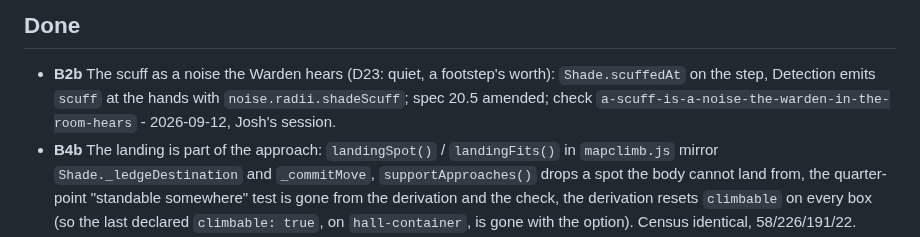
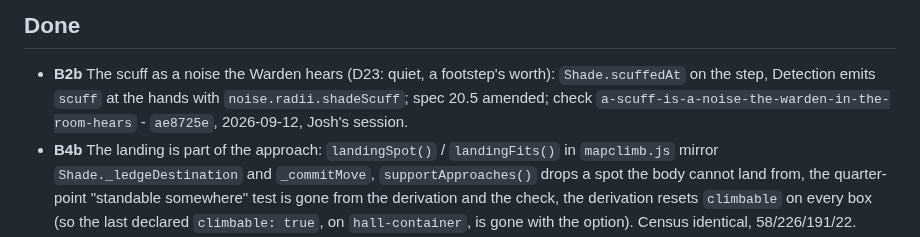
Before and after one commit to papasauce11/blackline, a Markdown page: QUEUE.md, the part around the change. Drawn GitHub-style.

Commit message:
Record B2b commit hash in QUEUE.md
Co-Authored-By: Claude Opus 5 <noreply@anthropic.com>

```diff
--- a/QUEUE.md
+++ b/QUEUE.md
@@ -171,8 +171,8 @@ budget checks are the ceiling.
 - **B2b** The scuff as a noise the Warden hears (D23: quiet, a footstep's
   worth): `Shade.scuffedAt` on the step, Detection emits `scuff` at the hands
   with `noise.radii.shadeScuff`; spec 20.5 amended; check
-  `a-scuff-is-a-noise-the-warden-in-the-room-hears` - 2026-09-12, Josh's
-  session.
+  `a-scuff-is-a-noise-the-warden-in-the-room-hears` - `ae8725e`,
+  2026-09-12, Josh's session.
 - **B4b** The landing is part of the approach: `landingSpot()` /
   `landingFits()` in `mapclimb.js` mirror `Shade._ledgeDestination` and
   `_commitMove`, `supportApproaches()` drops a spot the body cannot land
```
